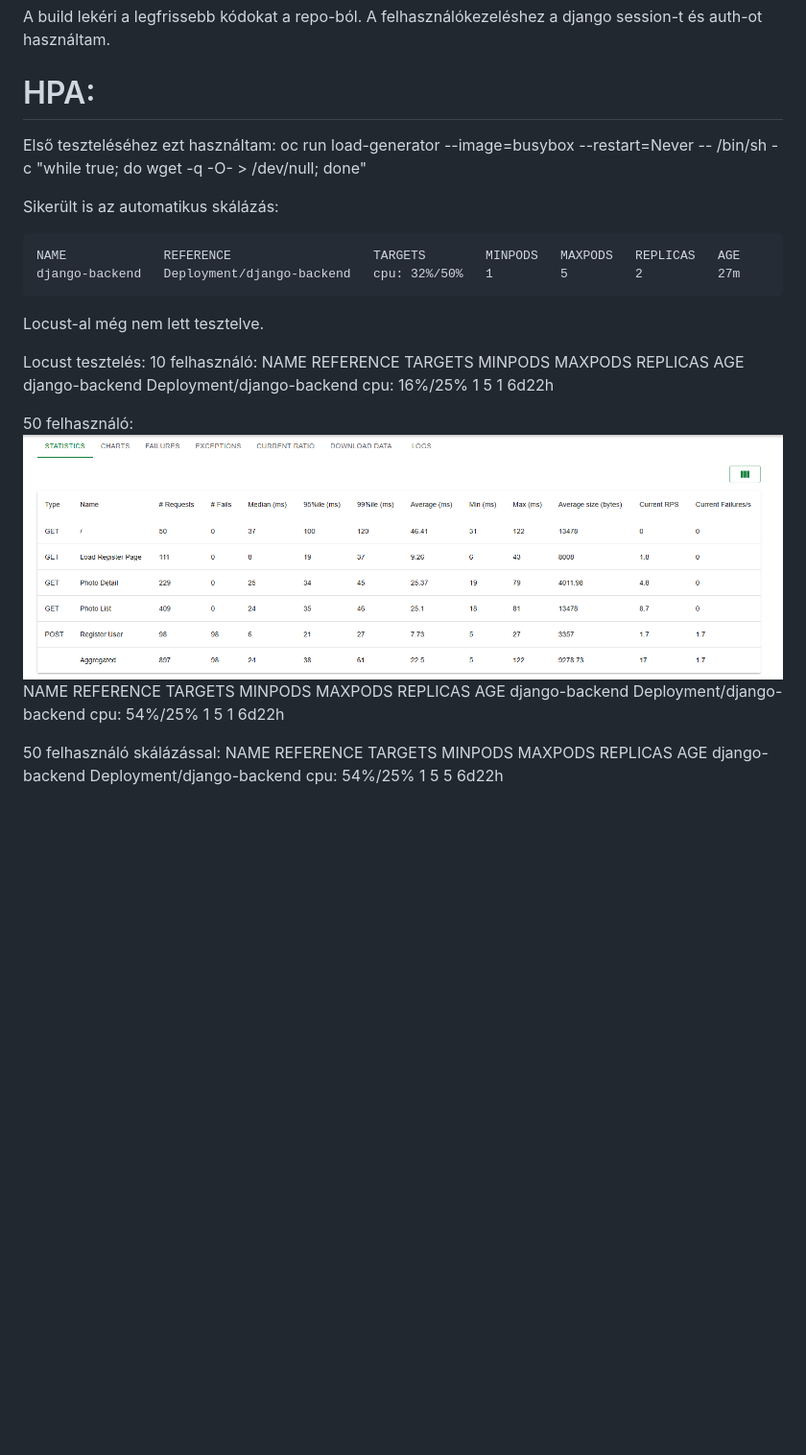
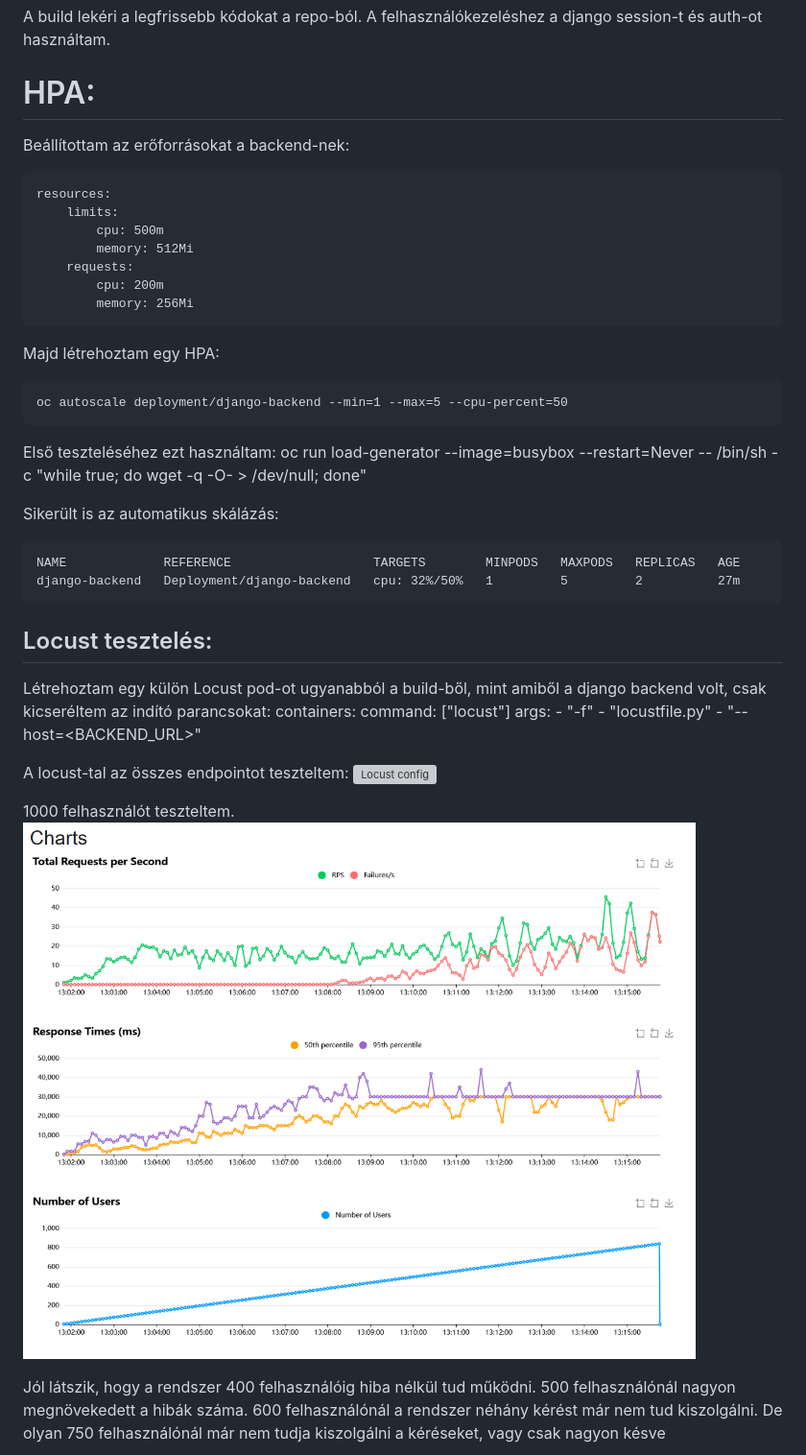
Before and after one commit to mattSysNote/felho, a Markdown page: documentation.md, the part around one of its changes. Shown at 96% size. GitHub-like rendering; pictures changed too: images/locust1000.png (added), images/locust50.png (deleted); blank space fills up the shorter version; grey boxes are pictures that could not be loaded.

````diff
--- a/documentation.md
+++ b/documentation.md
@@ -23,6 +23,22 @@ A build lekéri a legfrissebb kódokat a repo-ból.
 A felhasználókezeléshez a django session-t és auth-ot használtam.
 
 # HPA:
+Beállítottam az erőforrásokat a backend-nek:
+```
+resources:
+    limits:
+        cpu: 500m
+        memory: 512Mi
+    requests:
+        cpu: 200m
+        memory: 256Mi
+```
+
+Majd létrehoztam egy HPA:
+```
+oc autoscale deployment/django-backend --min=1 --max=5 --cpu-percent=50
+```
+
 Első teszteléséhez ezt használtam:
 oc run load-generator --image=busybox --restart=Never -- /bin/sh -c "while true; do wget -q -O- <myservice> > /dev/null; done"
 
@@ -32,19 +48,23 @@ NAME             REFERENCE                   TARGETS        MINPODS   MAXPODS
 django-backend   Deployment/django-backend   cpu: 32%/50%   1         5         2          27m
 ```
 
-Locust-al még nem lett tesztelve.
+## Locust tesztelés:
+Létrehoztam egy külön Locust pod-ot ugyanabból a build-ből, mint amiből a django backend volt, csak kicseréltem az indító parancsokat:
+        containers:
+          command: ["locust"]
+          args:
+            - "-f"
+            - "locustfile.py"
+            - "--host=<BACKEND_URL>"
 
-Locust tesztelés:
-10 felhasználó:
-NAME             REFERENCE                   TARGETS        MINPODS   MAXPODS   REPLICAS   AGE
-django-backend   Deployment/django-backend   cpu: 16%/25%   1         5         1          6d22h
+A locust-tal az összes endpointot teszteltem:
+![Locust config](locustfile.py)
 
-50 felhasználó:
-![Locust felület](images/locust50.png)
-NAME             REFERENCE                   TARGETS        MINPODS   MAXPODS   REPLICAS   AGE
-django-backend   Deployment/django-backend   cpu: 54%/25%   1         5         1          6d22h
+1000 felhasználót teszteltem.
+![Locust charts](images/locust1000.png)
 
-50 felhasználó skálázással:
-NAME             REFERENCE                   TARGETS        MINPODS   MAXPODS   REPLICAS   AGE
-django-backend   Deployment/django-backend   cpu: 54%/25%   1         5         5          6d22h
+Jól látszik, hogy a rendszer 400 felhasználóig hiba nélkül tud működni.
+500 felhasználónál nagyon megnövekedett a hibák száma.
+600 felhasználónál a rendszer néhány kérést már nem tud kiszolgálni.
+De olyan 750 felhasználónál már nem tudja kiszolgálni a kéréseket, vagy csak nagyon késve
 
````
Also changed, not shown: other parts of documentation.md (+33 -4 lines), images/locust1000_requests.png (added), images/locust1000_scaling.png (added), images/locust25.png (deleted), images/locust600.png (added), 1 other file.
